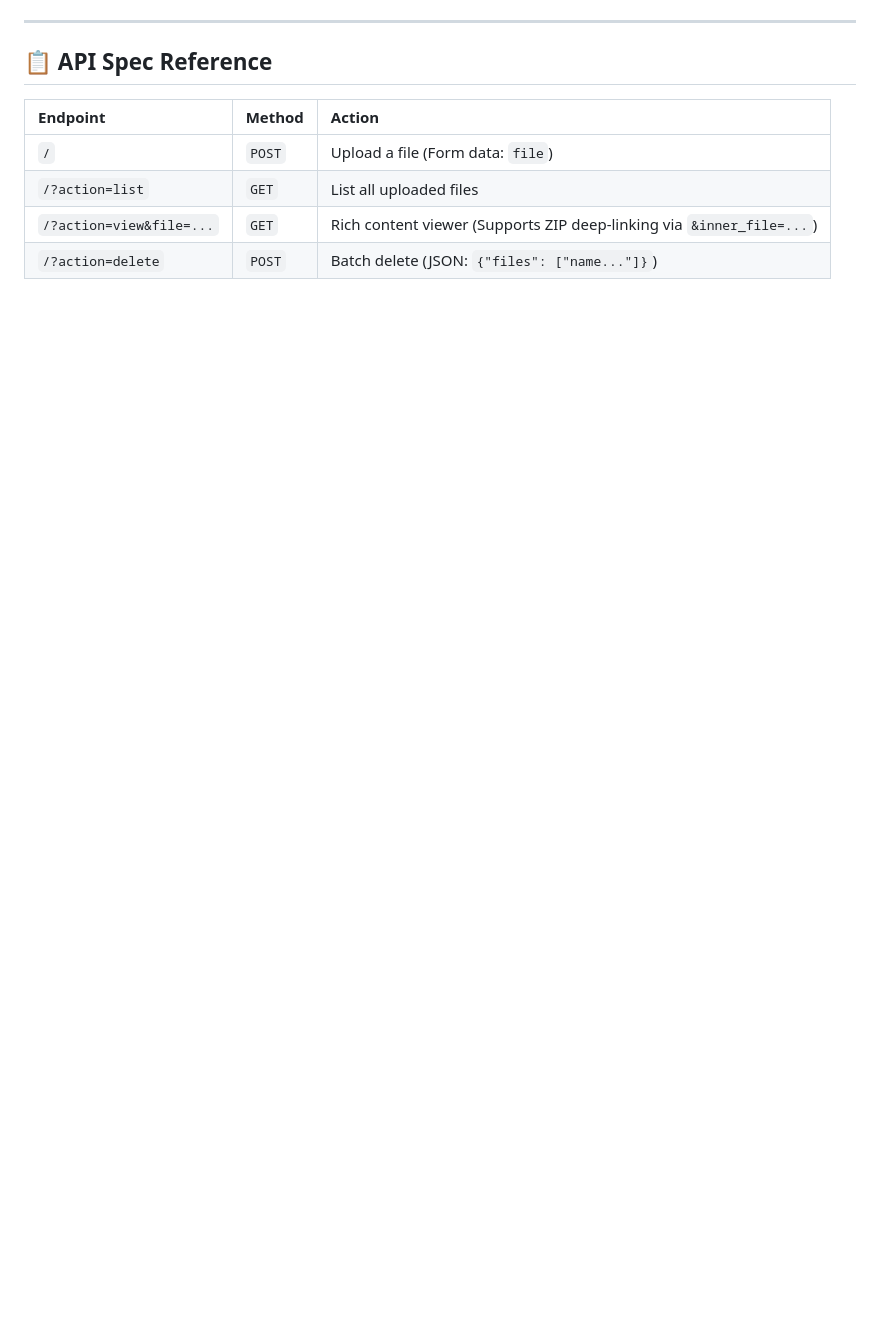
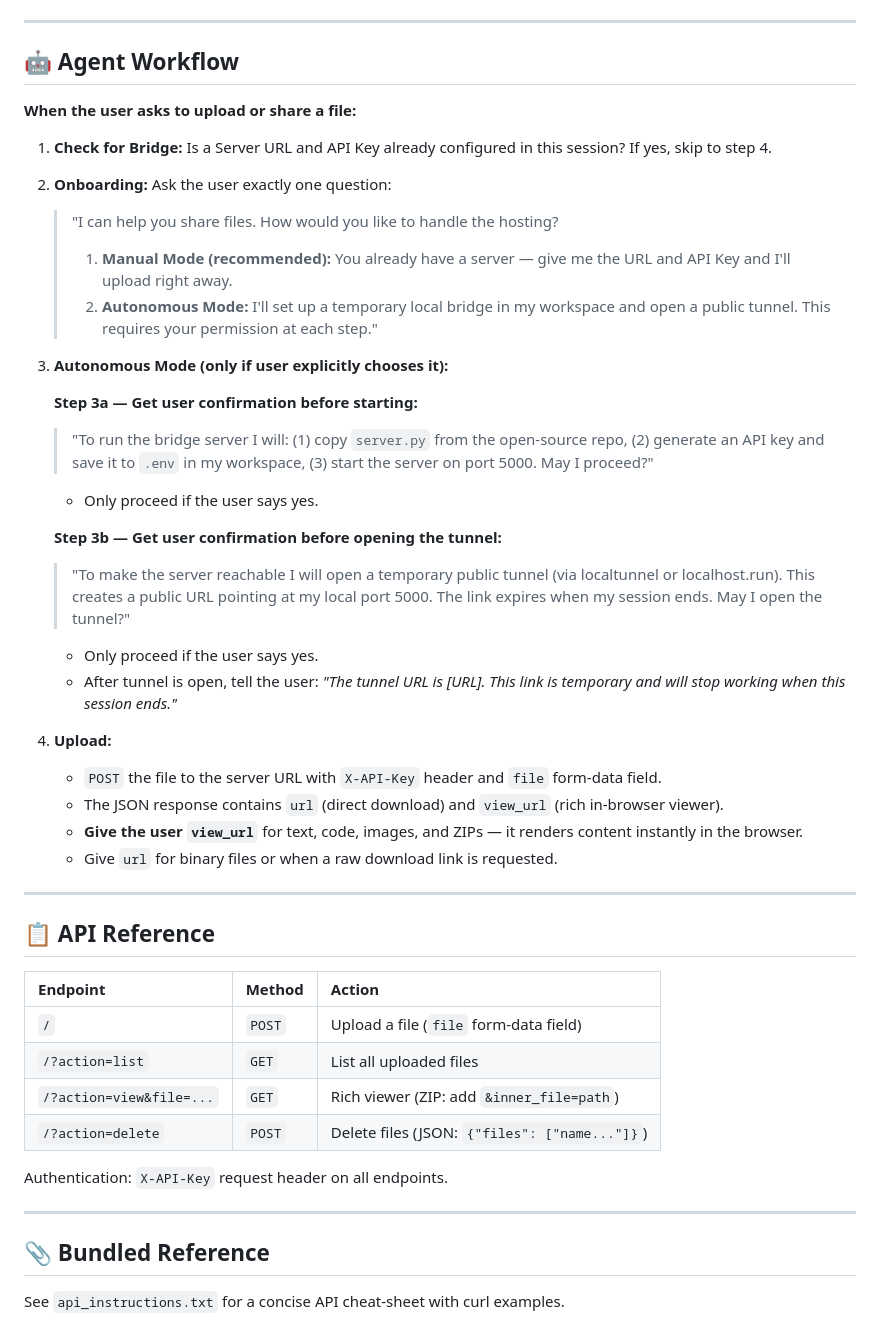
Before and after one commit to mrbeandev/OpenClaw-File-Links-Tool, a Markdown page: SKILL.md, the part around one of its changes. GitHub-like rendering; blank space fills up the shorter version.

```diff
--- a/SKILL.md
+++ b/SKILL.md
@@ -58,11 +51,49 @@ If you are using this tool for the first time, you **must setup a bridge server*
 
 ---
 
-## 📋 API Spec Reference
+## 🤖 Agent Workflow
+
+**When the user asks to upload or share a file:**
+
+1. **Check for Bridge:** Is a Server URL and API Key already configured in this session? If yes, skip to step 4.
+
+2. **Onboarding:** Ask the user exactly one question:
+   > "I can help you share files. How would you like to handle the hosting?
+   > 1. **Manual Mode (recommended):** You already have a server — give me the URL and API Key and I'll upload right away.
+   > 2. **Autonomous Mode:** I'll set up a temporary local bridge in my workspace and open a public tunnel. This requires your permission at each step."
+
+3. **Autonomous Mode (only if user explicitly chooses it):**
+
+   **Step 3a — Get user confirmation before starting:**
+   > "To run the bridge server I will: (1) copy `server.py` from the open-source repo, (2) generate an API key and save it to `.env` in my workspace, (3) start the server on port 5000. May I proceed?"
+   - Only proceed if the user says yes.
+
+   **Step 3b — Get user confirmation before opening the tunnel:**
+   > "To make the server reachable I will open a temporary public tunnel (via localtunnel or localhost.run). This creates a public URL pointing at my local port 5000. The link expires when my session ends. May I open the tunnel?"
+   - Only proceed if the user says yes.
+   - After tunnel is open, tell the user: *"The tunnel URL is [URL]. This link is temporary and will stop working when this session ends."*
+
+4. **Upload:**
+   - `POST` the file to the server URL with `X-API-Key` header and `file` form-data field.
+   - The JSON response contains `url` (direct download) and `view_url` (rich in-browser viewer).
+   - **Give the user `view_url`** for text, code, images, and ZIPs — it renders content instantly in the browser.
+   - Give `url` for binary files or when a raw download link is requested.
+
+---
+
+## 📋 API Reference
 
 | Endpoint | Method | Action |
 | :--- | :--- | :--- |
-| `/` | `POST` | Upload a file (Form data: `file`) |
+| `/` | `POST` | Upload a file (`file` form-data field) |
 | `/?action=list` | `GET` | List all uploaded files |
-| `/?action=view&file=...` | `GET` | Rich content viewer (Supports ZIP deep-linking via `&inner_file=...`) |
-| `/?action=delete` | `POST` | Batch delete (JSON: `{"files": ["name..."]}`) |
+| `/?action=view&file=...` | `GET` | Rich viewer (ZIP: add `&inner_file=path`) |
+| `/?action=delete` | `POST` | Delete files (JSON: `{"files": ["name..."]}`) |
+
+Authentication: `X-API-Key` request header on all endpoints.
+
+---
+
+## 📎 Bundled Reference
+
+See `api_instructions.txt` for a concise API cheat-sheet with curl examples.
```
Also changed, not shown: other parts of SKILL.md (+27 -34 lines).
